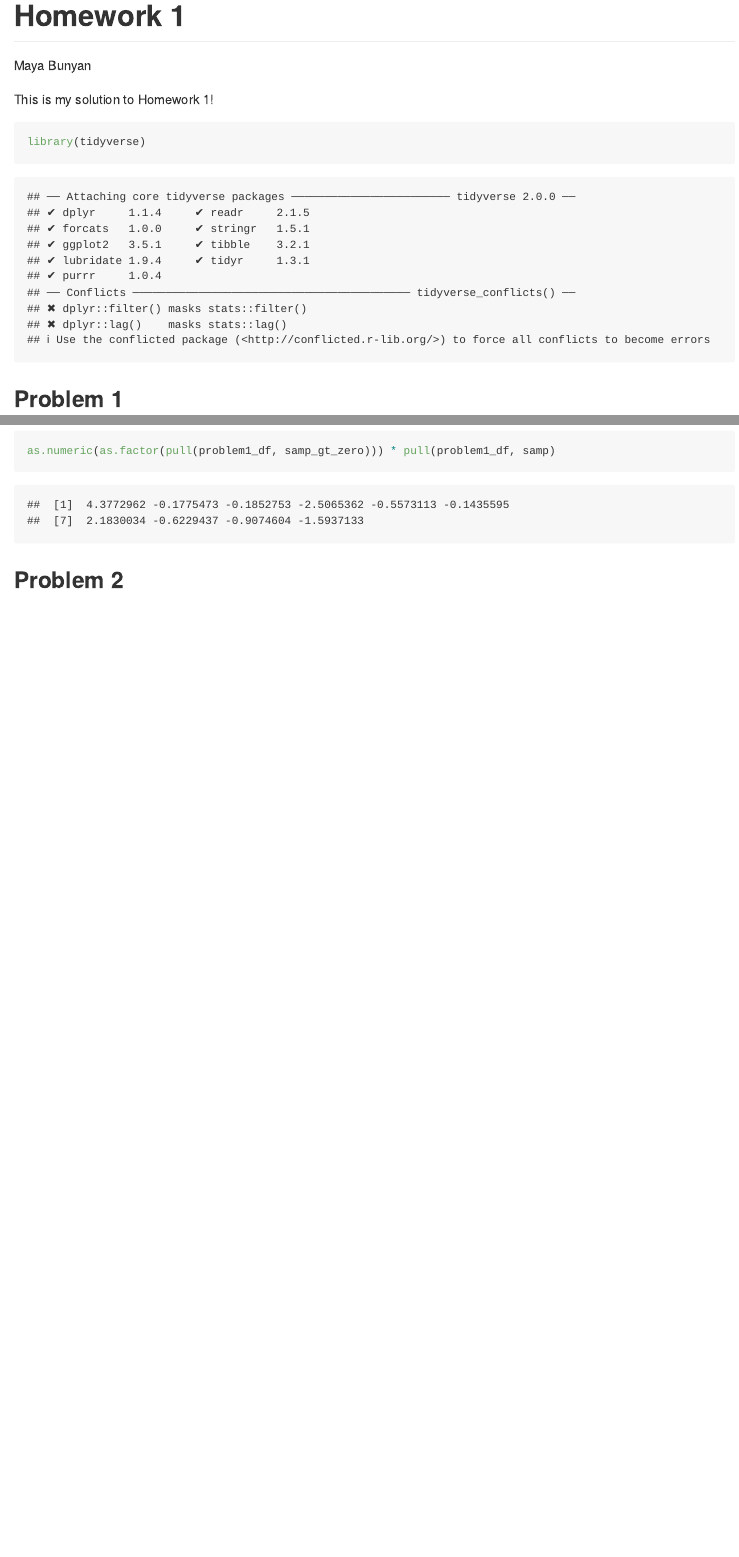
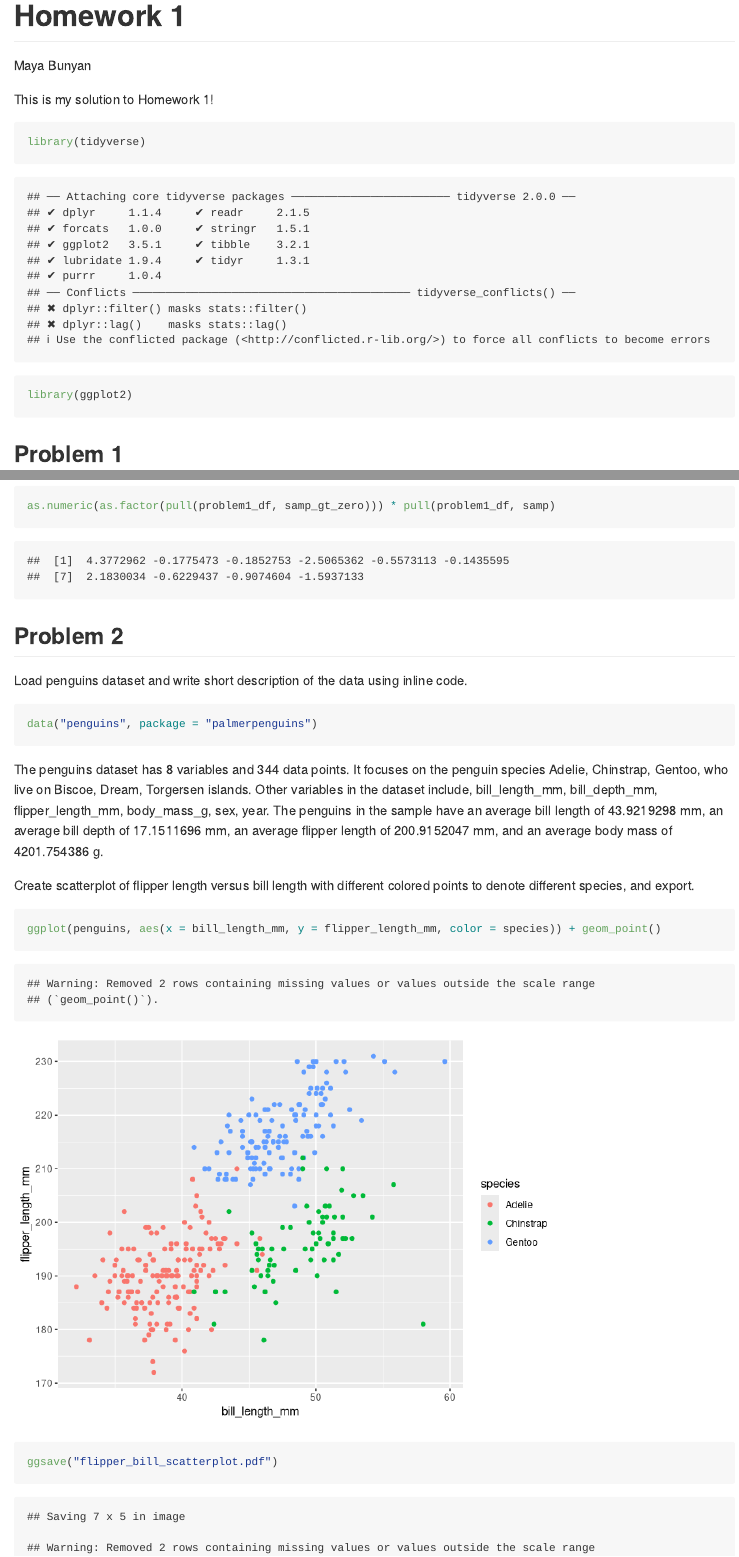
Before and after one commit to mb4650/p8105_hw1_mb4650, an R Markdown document (p8105_hw1_mb4650.Rmd): the page in a window 1100 px wide, from its top, and a second part further down, joined at a grey line. Rendered offline with R 4.5, knitr and Pandoc, with nearby package versions; code that draws random numbers runs with fixed seeds of ours.

Commit message:
finished problem 2 and flipper vs bill scatterplot

````diff
--- a/p8105_hw1_mb4650.Rmd
+++ b/p8105_hw1_mb4650.Rmd
@@ -8,6 +8,7 @@ This is my solution to Homework 1!
 
 ```{r load_packages}
 library(tidyverse)
+library(ggplot2)
 ```
 
 ## Problem 1
@@ -57,3 +61,20 @@ as.numeric(as.factor(pull(problem1_df, samp_gt_zero))) * pull(problem1_df, samp)
 
 
 ## Problem 2
+
+Load penguins dataset and write short description of the data using inline code.
+
+```{r load_data}
+data("penguins", package = "palmerpenguins")
+```
+
+The penguins dataset has `r ncol(penguins)` variables and `r nrow(penguins)` data points. It focuses on the penguin species `r levels(pull(penguins, species))`, who live on `r levels(pull(penguins, island))` islands. Other variables in the dataset include, `r names(penguins)[3:8] `. The penguins in the sample have an average bill length of `r mean(pull(penguins, bill_length_mm), na.rm = T)` mm, an average bill depth of `r mean(pull(penguins, bill_depth_mm), na.rm = T)` mm, an average flipper length of `r mean(pull(penguins, flipper_length_mm), na.rm = T)` mm, and an average body mass of `r mean(pull(penguins, body_mass_g), na.rm = T)` g.
+
+
+
+Create scatterplot of flipper length versus bill length with different colored points to denote different species, and export.
+
+```{r flipper_bill_scatterplot}
+ggplot(penguins, aes(x = bill_length_mm, y = flipper_length_mm, color = species)) + geom_point()
+ggsave("flipper_bill_scatterplot.pdf")
+```
````
Also changed, not shown: flipper_bill_scatterplot.pdf (added), p8105_hw1_mb4650.Rmd (3 more changed lines).
